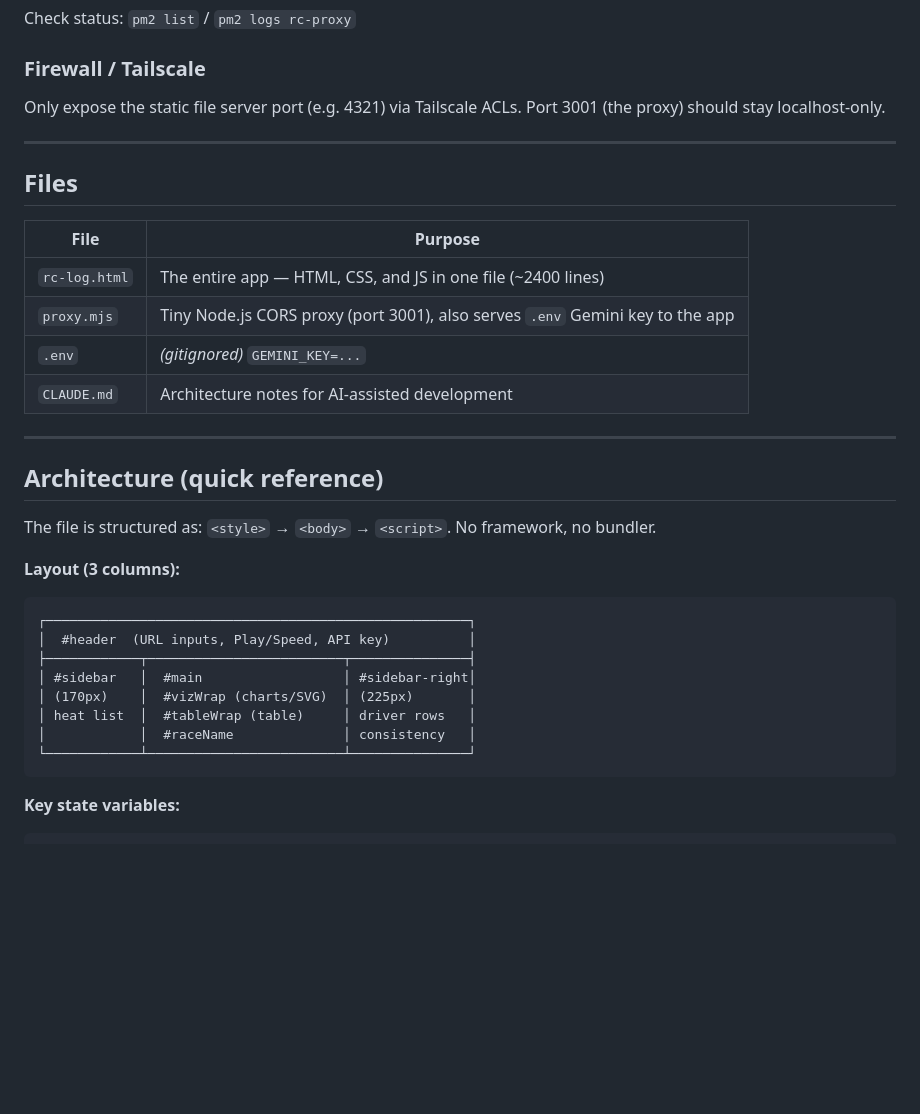
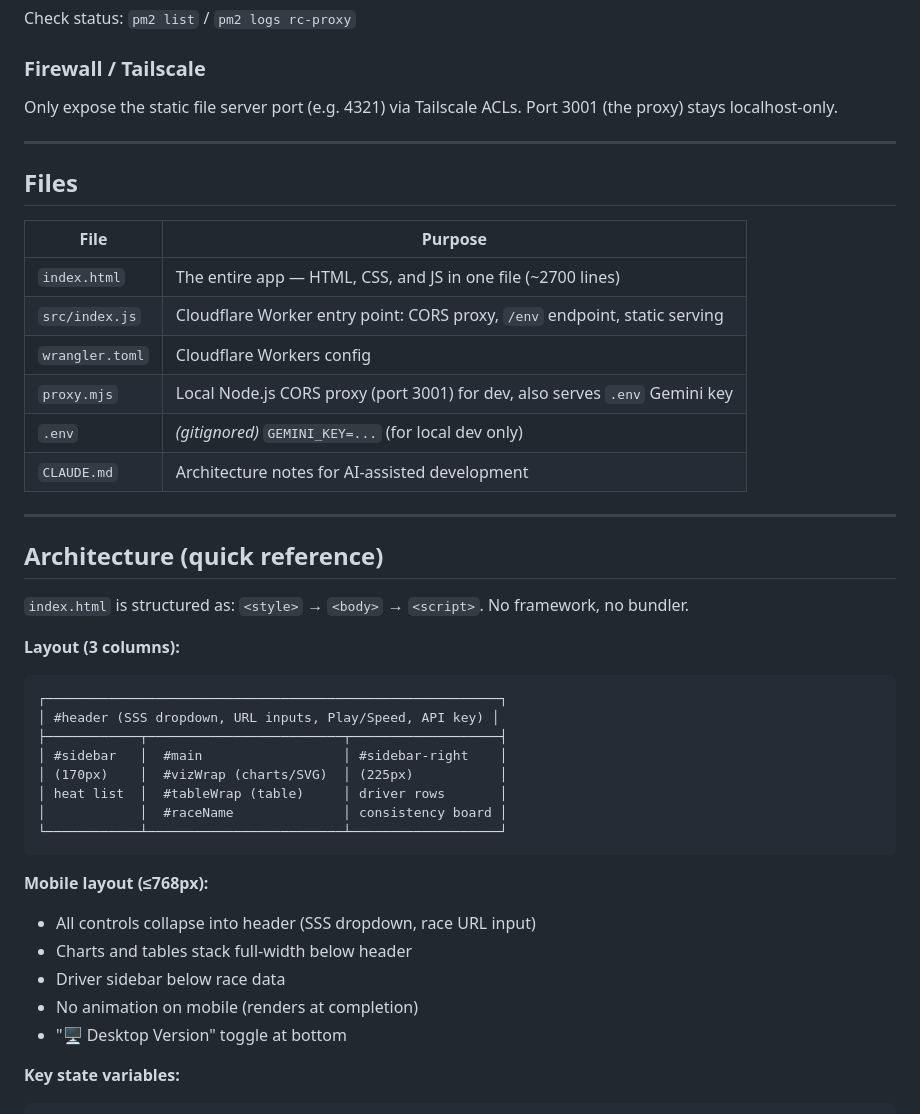
Before and after one commit to tdimaggio/rc-log, a Markdown page: README.md, the part around one of its changes. Rendered like a GitHub page; blank space fills up the shorter version.

````diff
--- a/README.md
+++ b/README.md
@@ -114,7 +156,7 @@ Check status: `pm2 list` / `pm2 logs rc-proxy`
 
 ### Firewall / Tailscale
 
-Only expose the static file server port (e.g. 4321) via Tailscale ACLs. Port 3001 (the proxy) should stay localhost-only.
+Only expose the static file server port (e.g. 4321) via Tailscale ACLs. Port 3001 (the proxy) stays localhost-only.
 
 ---
 
@@ -122,28 +164,37 @@ Only expose the static file server port (e.g. 4321) via Tailscale ACLs. Port 300
 
 | File | Purpose |
 |------|---------|
-| `rc-log.html` | The entire app — HTML, CSS, and JS in one file (~2400 lines) |
-| `proxy.mjs` | Tiny Node.js CORS proxy (port 3001), also serves `.env` Gemini key to the app |
-| `.env` | *(gitignored)* `GEMINI_KEY=...` |
+| `index.html` | The entire app — HTML, CSS, and JS in one file (~2700 lines) |
+| `src/index.js` | Cloudflare Worker entry point: CORS proxy, `/env` endpoint, static serving |
+| `wrangler.toml` | Cloudflare Workers config |
+| `proxy.mjs` | Local Node.js CORS proxy (port 3001) for dev, also serves `.env` Gemini key |
+| `.env` | *(gitignored)* `GEMINI_KEY=...` (for local dev only) |
 | `CLAUDE.md` | Architecture notes for AI-assisted development |
 
 ---
 
 ## Architecture (quick reference)
 
-The file is structured as: `<style>` → `<body>` → `<script>`. No framework, no bundler.
+`index.html` is structured as: `<style>` → `<body>` → `<script>`. No framework, no bundler.
 
 **Layout (3 columns):**
 ```
-┌──────────────────────────────────────────────────────┐
-│  #header  (URL inputs, Play/Speed, API key)          │
-├────────────┬─────────────────────────┬───────────────┤
-│ #sidebar   │  #main                  │ #sidebar-right│
-│ (170px)    │  #vizWrap (charts/SVG)  │ (225px)       │
-│ heat list  │  #tableWrap (table)     │ driver rows   │
-│            │  #raceName              │ consistency   │
-└────────────┴─────────────────────────┴───────────────┘
+┌──────────────────────────────────────────────────────────┐
+│ #header (SSS dropdown, URL inputs, Play/Speed, API key) │
+├────────────┬─────────────────────────┬───────────────────┤
+│ #sidebar   │  #main                  │ #sidebar-right    │
+│ (170px)    │  #vizWrap (charts/SVG)  │ (225px)           │
+│ heat list  │  #tableWrap (table)     │ driver rows       │
+│            │  #raceName              │ consistency board │
+└────────────┴─────────────────────────┴───────────────────┘
 ```
+
+**Mobile layout (≤768px):**
+- All controls collapse into header (SSS dropdown, race URL input)
+- Charts and tables stack full-width below header
+- Driver sidebar below race data
+- No animation on mobile (renders at completion)
+- "🖥 Desktop Version" toggle at bottom
 
 **Key state variables:**
 ```js
````
Also changed, not shown: other parts of README.md (+68 -26 lines).
